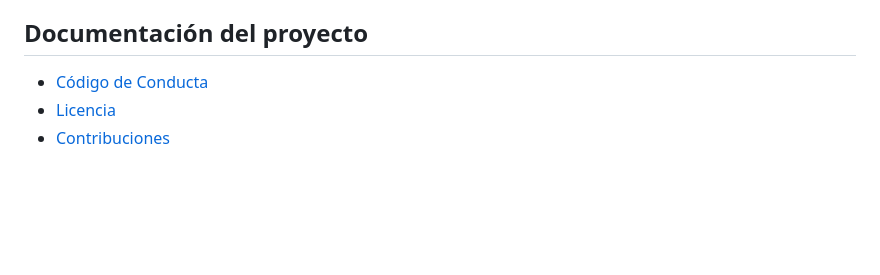
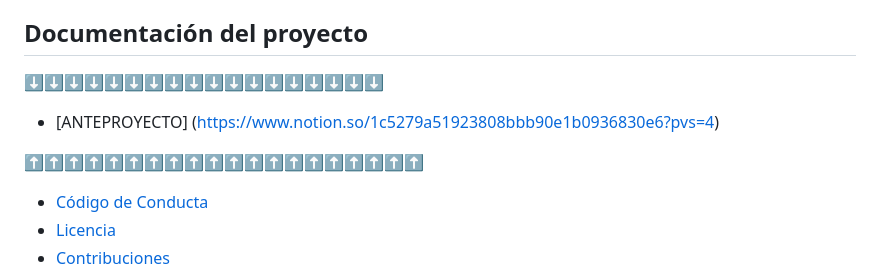
Before and after one commit to Kazuma275/Rayito-de-Sol, a Markdown page: README.md, the part around the change. Drawn GitHub-style; blank space fills up the shorter version.

```diff
--- a/README.md
+++ b/README.md
@@ -5,6 +5,10 @@
 
 ## Documentación del proyecto
 
+⬇⬇⬇⬇⬇⬇⬇⬇⬇⬇⬇⬇⬇⬇⬇⬇⬇⬇
+- [ANTEPROYECTO] (https://www.notion.so/1c5279a51923808bbb90e1b0936830e6?pvs=4)
+
+⬆⬆⬆⬆⬆⬆⬆⬆⬆⬆⬆⬆⬆⬆⬆⬆⬆⬆⬆⬆
 - [Código de Conducta](CODE_OF_CONDUCT.md)
 - [Licencia](LICENSE)
 - [Contribuciones](CONTRIBUTING.md)
```
